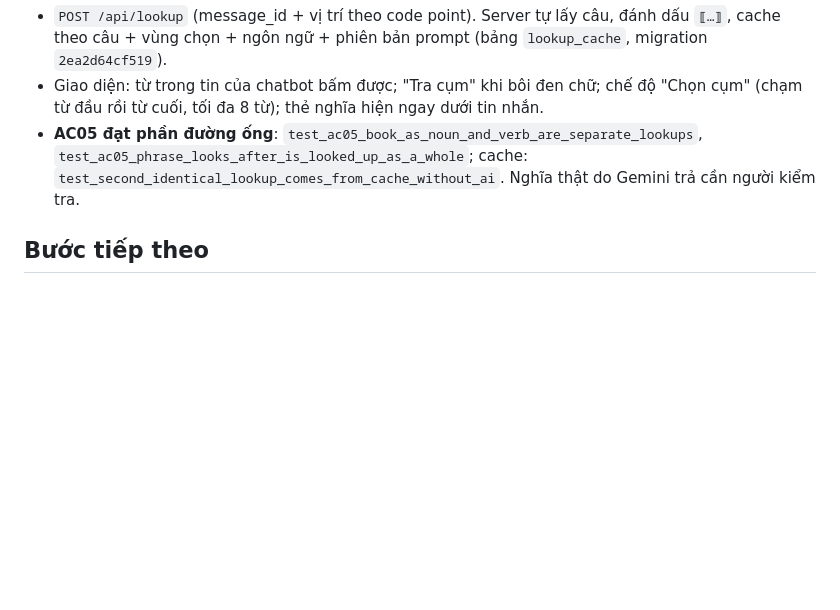
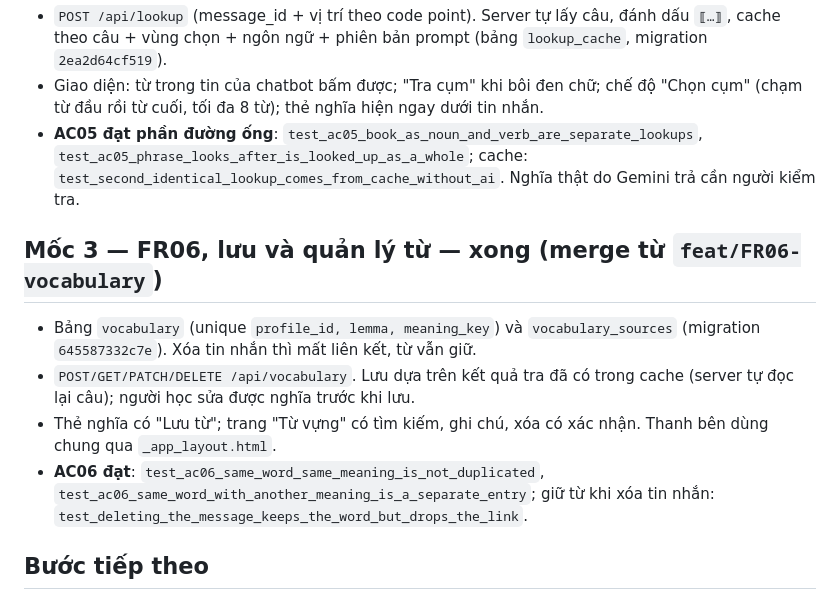
Before and after one commit to quocphandev/english-companion, a Markdown page: progress.md, the part around the change. GitHub-like rendering; blank space fills up the shorter version.

```diff
--- a/progress.md
+++ b/progress.md
@@ -81,6 +81,12 @@ Mốc 2: Gemini và sửa lỗi (Mốc 1 đã xong).
 - Giao diện: từ trong tin của chatbot bấm được; "Tra cụm" khi bôi đen chữ; chế độ "Chọn cụm" (chạm từ đầu rồi từ cuối, tối đa 8 từ); thẻ nghĩa hiện ngay dưới tin nhắn.
 - **AC05 đạt phần đường ống**: `test_ac05_book_as_noun_and_verb_are_separate_lookups`, `test_ac05_phrase_looks_after_is_looked_up_as_a_whole`; cache: `test_second_identical_lookup_comes_from_cache_without_ai`. Nghĩa thật do Gemini trả cần người kiểm tra.
 
+## Mốc 3 — FR06, lưu và quản lý từ — xong (merge từ `feat/FR06-vocabulary`)
+- Bảng `vocabulary` (unique `profile_id, lemma, meaning_key`) và `vocabulary_sources` (migration `645587332c7e`). Xóa tin nhắn thì mất liên kết, từ vẫn giữ.
+- `POST/GET/PATCH/DELETE /api/vocabulary`. Lưu dựa trên kết quả tra đã có trong cache (server tự đọc lại câu); người học sửa được nghĩa trước khi lưu.
+- Thẻ nghĩa có "Lưu từ"; trang "Từ vựng" có tìm kiếm, ghi chú, xóa có xác nhận. Thanh bên dùng chung qua `_app_layout.html`.
+- **AC06 đạt**: `test_ac06_same_word_same_meaning_is_not_duplicated`, `test_ac06_same_word_with_another_meaning_is_a_separate_entry`; giữ từ khi xóa tin nhắn: `test_deleting_the_message_keeps_the_word_but_drops_the_link`.
+
 ## Bước tiếp theo
 
 ## Chờ quyết định
```
Also changed, not shown: docs/learning/12-vocabulary.md (added, +77 -0 lines), docs/learning/README.md (+4 -0 lines).
